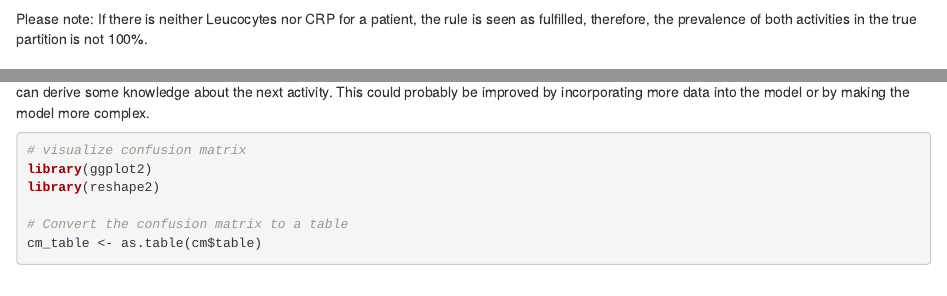
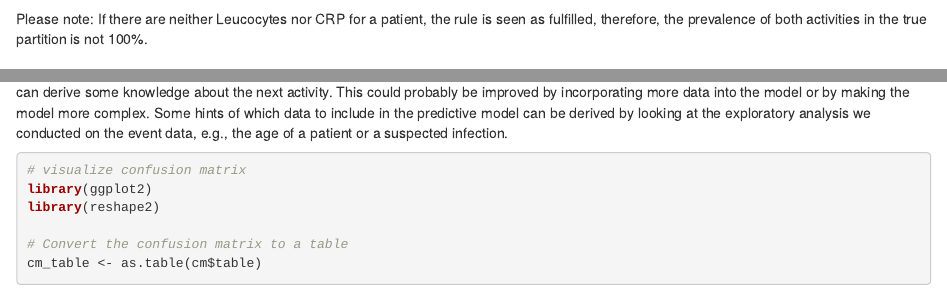
Before and after one commit to MIT-LCP/bst209, an R Markdown document (workshop/process-mining/04-outlook.Rmd): the page in a window 1100 px wide, from 1320 px down, and a second part further down, joined at a grey line. Rendered offline with R 4.5, knitr and Pandoc, with nearby package versions; some code elsewhere in the file could not run offline; common packages that the code uses without loading them are loaded.

Commit message:
Additions in outlook

````diff
--- a/workshop/process-mining/04-outlook.Rmd
+++ b/workshop/process-mining/04-outlook.Rmd
@@ -72,7 +72,7 @@ log %>%
     plot()
 ```
 
-Please note: If there is neither Leucocytes nor CRP for a patient, the rule is seen as fulfilled, therefore, the prevalence of both activities in the true partition is not 100%.
+Please note: If there are neither Leucocytes nor CRP for a patient, the rule is seen as fulfilled, therefore, the prevalence of both activities in the true partition is not 100%.
 
 ## Performance Analysis
 
@@ -220,7 +220,7 @@ pred_class <- predict(fit, newdata = test_set)
 cm <- confusionMatrix(as.factor(pred_class), as.factor(test_set$next_activity))
 ```
 
-We can visualize the confusion matrix to investigate the performance of the model. Based on the previous activities and their order, the regression can derive some knowledge about the next activity. This could probably be improved by incorporating more data into the model or by making the model more complex.
+We can visualize the confusion matrix to investigate the performance of the model. Based on the previous activities and their order, the regression can derive some knowledge about the next activity. This could probably be improved by incorporating more data into the model or by making the model more complex. Some hints of which data to include in the predictive model can be derived by looking at the exploratory analysis we conducted on the event data, e.g., the age of a patient or a suspected infection.
 
 ```{r}
 # visualize confusion matrix
````
